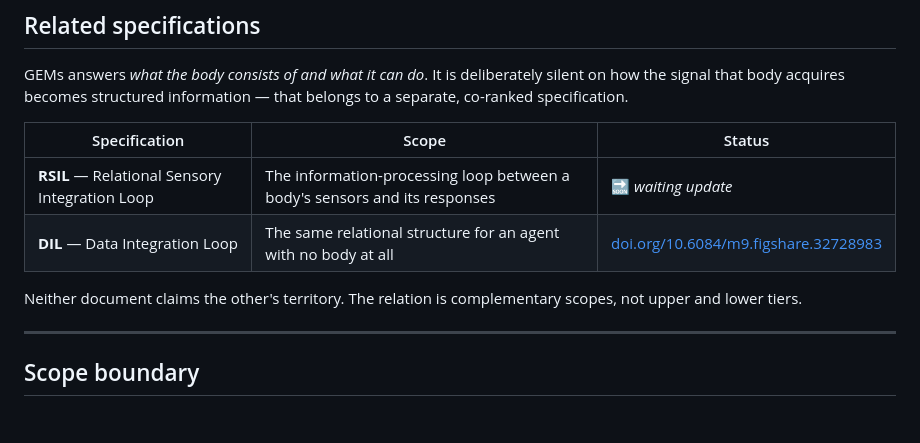
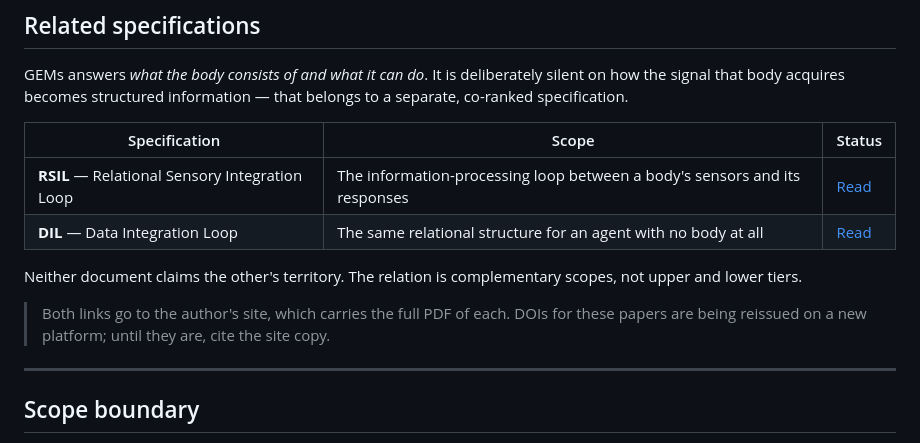
Before and after one commit to PloneMraz/GEMs, a Markdown page: README.md, the part around the change. Rendered like a GitHub page; blank space fills up the shorter version.

```diff
--- a/README.md
+++ b/README.md
@@ -100,11 +100,15 @@ that belongs to a separate, co-ranked specification.
 
 | Specification | Scope | Status |
 |---|---|---|
-| **RSIL** — Relational Sensory Integration Loop | The information-processing loop between a body's sensors and its responses | 🔜 *waiting update* |
-| **DIL** — Data Integration Loop | The same relational structure for an agent with no body at all | [doi.org/10.6084/m9.figshare.32728983](https://doi.org/10.6084/m9.figshare.32728983) |
+| **RSIL** — Relational Sensory Integration Loop | The information-processing loop between a body's sensors and its responses | [Read](https://plonemraz.github.io/vault/papers/relational-sensory-integration-loop/) |
+| **DIL** — Data Integration Loop | The same relational structure for an agent with no body at all | [Read](https://plonemraz.github.io/vault/papers/data-integration-loop/) |
 
 Neither document claims the other's territory. The relation is complementary
 scopes, not upper and lower tiers.
+
+> Both links go to the author's site, which carries the full PDF of each. DOIs
+> for these papers are being reissued on a new platform; until they are, cite
+> the site copy.
 
 ---
 
```
Also changed, not shown: protocol/conformance.md (+2 -2 lines), spec/08-platform-contract.md (+2 -2 lines).
